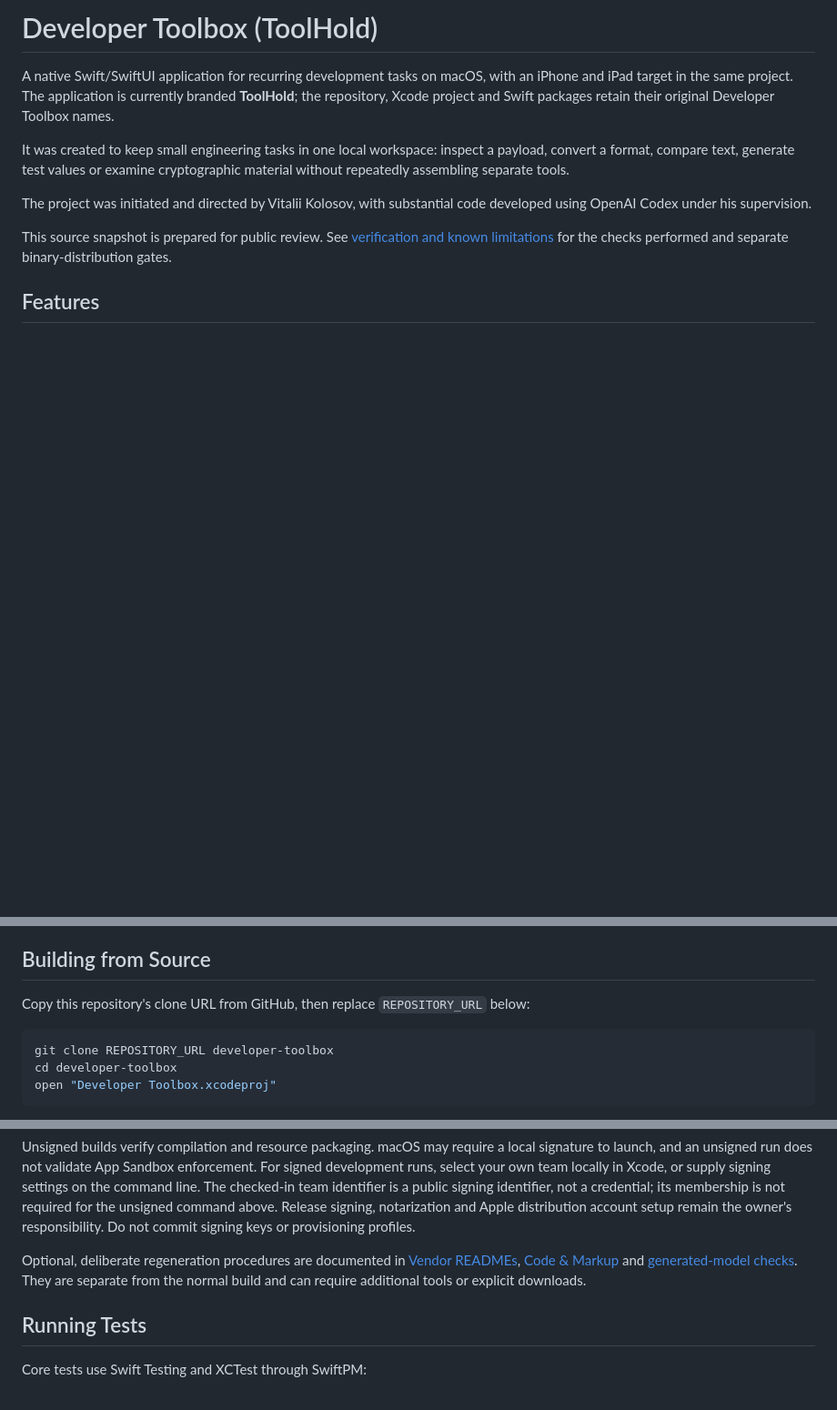
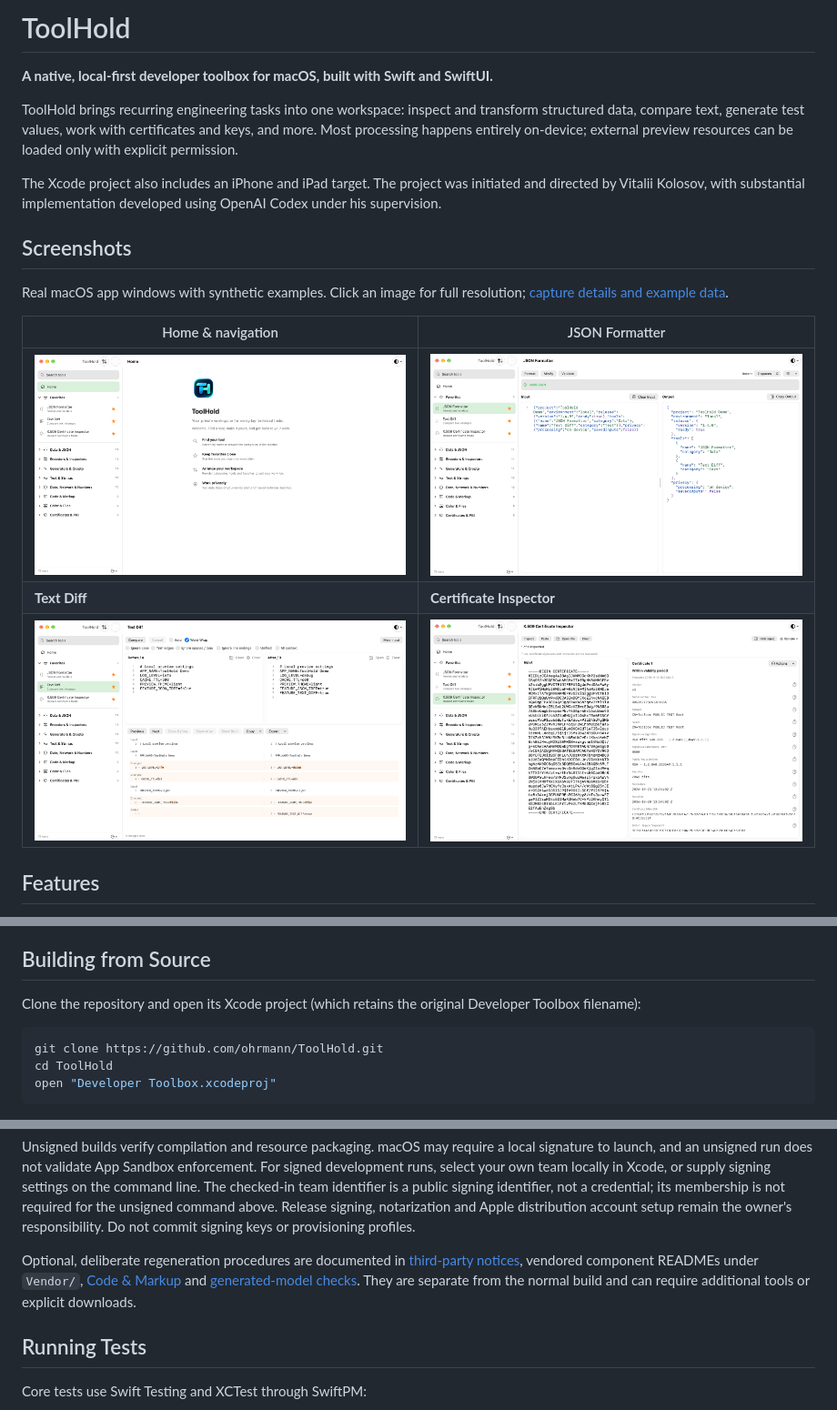
Before and after one commit to ohrmann/ToolHold, a Markdown page: README.md, 3 parts joined by grey strips. Shown at 91% size. GitHub-like rendering; pictures changed too: docs/screenshots/home.png (added), docs/screenshots/json-tool.png (added), docs/screenshots/pki-tool.png (added); blank space fills up the shorter version.

Commit message:
docs: polish public README and add real app screenshots

````diff
--- a/README.md
+++ b/README.md
@@ -1,12 +1,20 @@
-# Developer Toolbox (ToolHold)
+# ToolHold
 
-A native Swift/SwiftUI application for recurring development tasks on macOS, with an iPhone and iPad target in the same project. The application is currently branded **ToolHold**; the repository, Xcode project and Swift packages retain their original Developer Toolbox names.
+**A native, local-first developer toolbox for macOS, built with Swift and SwiftUI.**
 
-It was created to keep small engineering tasks in one local workspace: inspect a payload, convert a format, compare text, generate test values or examine cryptographic material without repeatedly assembling separate tools.
+ToolHold brings recurring engineering tasks into one workspace: inspect and transform structured data, compare text, generate test values, work with certificates and keys, and more. Most processing happens entirely on-device; external preview resources can be loaded only with explicit permission.
 
-The project was initiated and directed by Vitalii Kolosov, with substantial code developed using OpenAI Codex under his supervision.
+The Xcode project also includes an iPhone and iPad target. The project was initiated and directed by Vitalii Kolosov, with substantial implementation developed using OpenAI Codex under his supervision.
 
-This source snapshot is prepared for public review. See [verification and known limitations](PUBLIC_RELEASE_AUDIT.md) for the checks performed and separate binary-distribution gates.
+## Screenshots
+
+Real macOS app windows with synthetic examples. Click an image for full resolution; [capture details and example data](docs/screenshots/README.md).
+
+| Home & navigation | JSON Formatter |
+| --- | --- |
+| [![ToolHold Home with favorites and tool categories](docs/screenshots/home.png)](docs/screenshots/home.png) | [![JSON Formatter with synthetic input and validated formatted output](docs/screenshots/json-tool.png)](docs/screenshots/json-tool.png) |
+| **Text Diff** | **Certificate Inspector** |
+| [![Text Diff comparing two synthetic local preview configurations](docs/screenshots/text-tool.png)](docs/screenshots/text-tool.png) | [![Certificate Inspector showing a synthetic public test root certificate](docs/screenshots/pki-tool.png)](docs/screenshots/pki-tool.png) |
 
 ## Features
 
@@ -35,11 +39,11 @@ Current macOS screenshots have not yet been prepared. Historical automated UI-te
 
 ## Building from Source
 
-Copy this repository's clone URL from GitHub, then replace `REPOSITORY_URL` below:
+Clone the repository and open its Xcode project (which retains the original Developer Toolbox filename):
 
 ```sh
-git clone REPOSITORY_URL developer-toolbox
-cd developer-toolbox
+git clone https://github.com/ohrmann/ToolHold.git
+cd ToolHold
 open "Developer Toolbox.xcodeproj"
 ```
 
@@ -61,7 +65,7 @@ The output is `.build/local-macos/Build/Products/Debug/ToolHold.app`. The [macOS
 
 Unsigned builds verify compilation and resource packaging. macOS may require a local signature to launch, and an unsigned run does not validate App Sandbox enforcement. For signed development runs, select your own team locally in Xcode, or supply signing settings on the command line. The checked-in team identifier is a public signing identifier, not a credential; its membership is not required for the unsigned command above. Release signing, notarization and Apple distribution account setup remain the owner's responsibility. Do not commit signing keys or provisioning profiles.
 
-Optional, deliberate regeneration procedures are documented in [Vendor READMEs](THIRD_PARTY_NOTICES.md), [Code & Markup](scripts/code-markup/README.md) and [generated-model checks](Tests/GeneratedModels/README.md). They are separate from the normal build and can require additional tools or explicit downloads.
+Optional, deliberate regeneration procedures are documented in [third-party notices](THIRD_PARTY_NOTICES.md), vendored component READMEs under `Vendor/`, [Code & Markup](scripts/code-markup/README.md) and [generated-model checks](Tests/GeneratedModels/README.md). They are separate from the normal build and can require additional tools or explicit downloads.
 
 ## Running Tests
 
````
Also changed, not shown: other parts of README.md (+0 -4 lines), docs/screenshots/README.md (added, +53 -0 lines).
